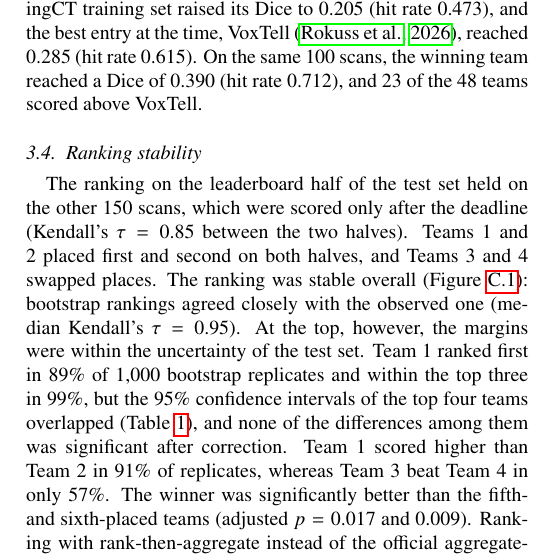
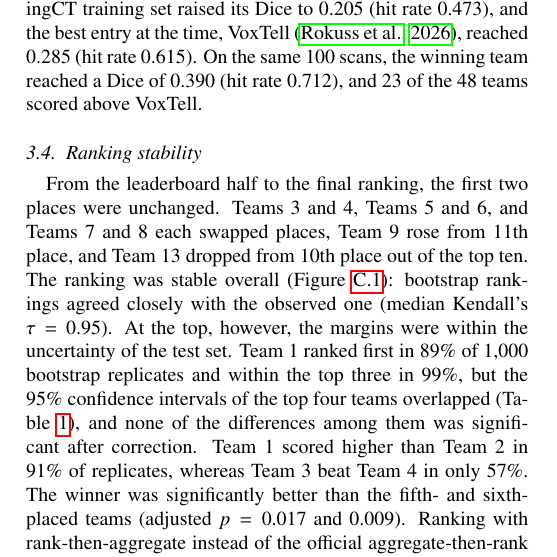
Before and after one commit to MohammedSB/rexgrounding-challenge-paper, a LaTeX paper (paper/main.tex): part of one column of page 8 of 25, cut so that both start at the same text. Compiled offline with pdfLaTeX.

Commit message:
Ranking stability: list rank changes from leaderboard half to final ranking
Co-Authored-By: Claude Opus 5.5 <noreply@anthropic.com>

```diff
--- a/paper/main.tex
+++ b/paper/main.tex
@@ -843,10 +843,10 @@ Dice is computed over the whole 3D mask of the finding.}
 \subsection{Ranking stability}
 \label{sec:stability}
 % BIAS 35b
-The ranking on the leaderboard half of the test set held on the other 150
-scans, which were scored only after the deadline (Kendall's $\tau = 0.85$
-between the two halves). Teams 1 and 2 placed first and second on both halves,
-and Teams 3 and 4 swapped places.
+From the leaderboard half to the final ranking, the first two places were
+unchanged. Teams 3 and 4, Teams 5 and 6, and Teams 7 and 8 each swapped places,
+Team 9 rose from 11th place, and Team 13 dropped from 10th place out of the top
+ten.
 The ranking was stable overall (Figure~\ref{fig:ranking}): bootstrap
 rankings agreed closely with the observed one (median Kendall's
 $\tau = 0.95$). At the top, however,
```
Also changed, not shown: 1 other file.
